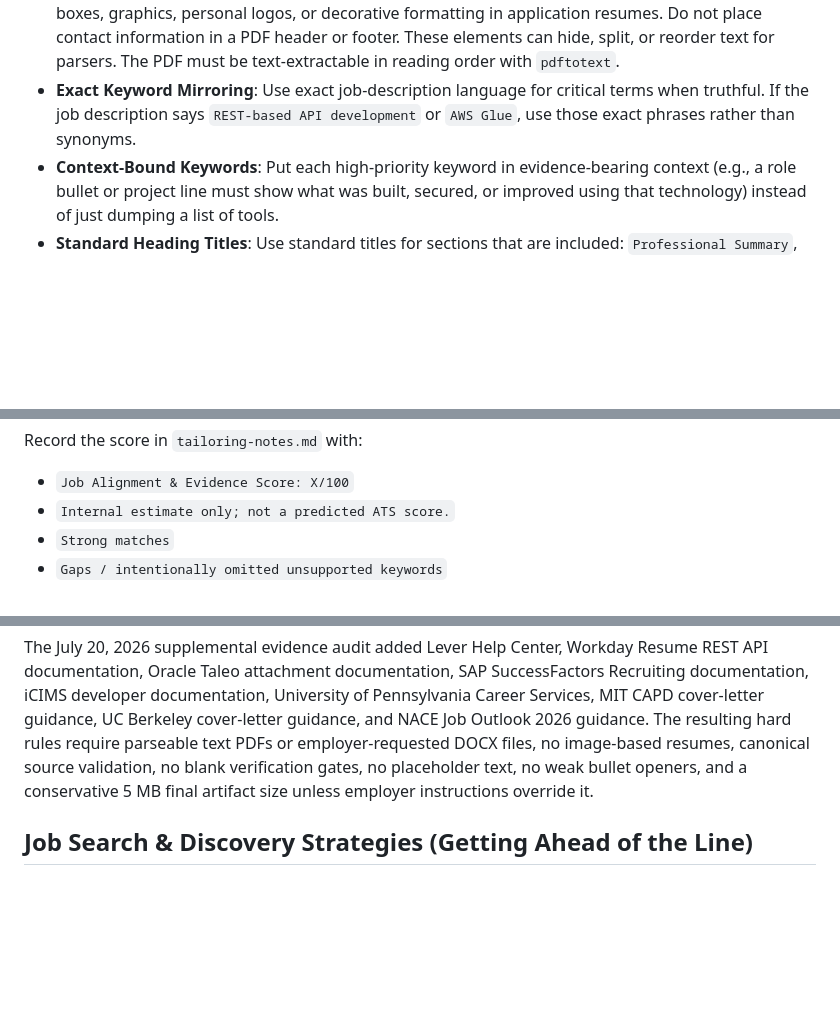
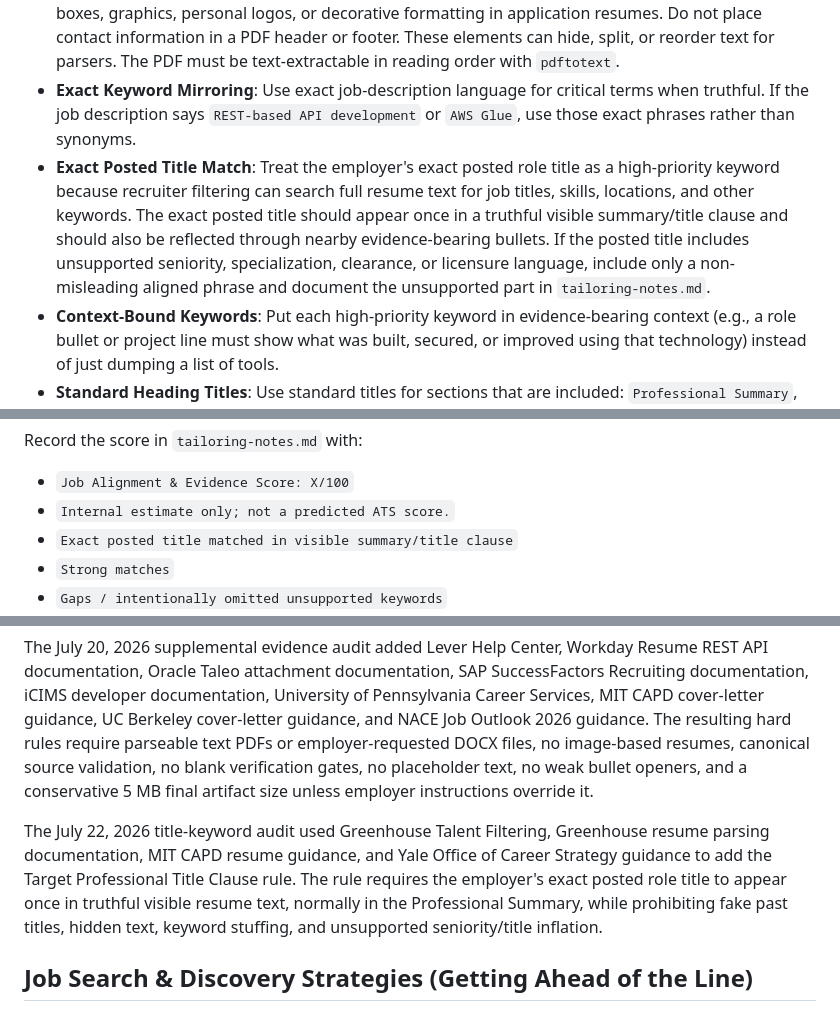
Before and after one commit to aryanmiriyala/My-Resume, a Markdown page: AGENTS.md, 3 parts joined by grey strips. Rendered like a GitHub page; blank space fills up the shorter version.

```diff
--- a/AGENTS.md
+++ b/AGENTS.md
@@ -180,6 +181,7 @@ Treat ATS alignment as structured parsing plus human review, not as magic. A str
 - **Single-Column Layout**: Always use a clean, single-column layout. Multi-column formats cause parsers to scramble text, leading to misinterpretation of experience.
 - **No Complex Elements**: Do not use tables, LaTeX `tabular`/`tabular*` constructs, images, icons, text boxes, graphics, personal logos, or decorative formatting in application resumes. Do not place contact information in a PDF header or footer. These elements can hide, split, or reorder text for parsers. The PDF must be text-extractable in reading order with `pdftotext`.
 - **Exact Keyword Mirroring**: Use exact job-description language for critical terms when truthful. If the job description says `REST-based API development` or `AWS Glue`, use those exact phrases rather than synonyms.
+- **Exact Posted Title Match**: Treat the employer's exact posted role title as a high-priority keyword because recruiter filtering can search full resume text for job titles, skills, locations, and other keywords. The exact posted title should appear once in a truthful visible summary/title clause and should also be reflected through nearby evidence-bearing bullets. If the posted title includes unsupported seniority, specialization, clearance, or licensure language, include only a non-misleading aligned phrase and document the unsupported part in `tailoring-notes.md`.
 - **Context-Bound Keywords**: Put each high-priority keyword in evidence-bearing context (e.g., a role bullet or project line must show what was built, secured, or improved using that technology) instead of just dumping a list of tools.
 - **Standard Heading Titles**: Use standard titles for sections that are included: `Professional Summary`, `Education`, `Experience`, `Projects`, and `Technical Skills`. `Professional Summary` remains optional. Creative section names can confuse parser categorization.
 - **Relevance Placement**: Put recent and most relevant experience in the top half of the page so both parser scoring and human skim behavior see the match quickly.
@@ -200,6 +202,7 @@ Record the score in `tailoring-notes.md` with:
 
 - `Job Alignment & Evidence Score: X/100`
 - `Internal estimate only; not a predicted ATS score.`
+- `Exact posted title matched in visible summary/title clause`
 - `Strong matches`
 - `Gaps / intentionally omitted unsupported keywords`
 - `Recommended improvements`
@@ -260,6 +263,8 @@ The July 20, 2026 enforcement audit used Greenhouse Support, Lever Developer doc
 
 The July 20, 2026 supplemental evidence audit added Lever Help Center, Workday Resume REST API documentation, Oracle Taleo attachment documentation, SAP SuccessFactors Recruiting documentation, iCIMS developer documentation, University of Pennsylvania Career Services, MIT CAPD cover-letter guidance, UC Berkeley cover-letter guidance, and NACE Job Outlook 2026 guidance. The resulting hard rules require parseable text PDFs or employer-requested DOCX files, no image-based resumes, canonical source validation, no blank verification gates, no placeholder text, no weak bullet openers, and a conservative 5 MB final artifact size unless employer instructions override it.
 
+The July 22, 2026 title-keyword audit used Greenhouse Talent Filtering, Greenhouse resume parsing documentation, MIT CAPD resume guidance, and Yale Office of Career Strategy guidance to add the Target Professional Title Clause rule. The rule requires the employer's exact posted role title to appear once in truthful visible resume text, normally in the Professional Summary, while prohibiting fake past titles, hidden text, keyword stuffing, and unsupported seniority/title inflation.
+
 ## Job Search & Discovery Strategies (Getting Ahead of the Line)
 
 To maximize callback rates, Aryan needs to apply to roles extremely quickly—ideally within 24 to 48 hours of posting. The Job Discovery pipeline helps achieve this using a layered approach:
```
Also changed, not shown: other parts of AGENTS.md (+8 -6 lines), profile/ats-recruiter-resume-guide.md (+4 -2 lines), profile/resume-targeting-guide.md (+4 -1 lines).
